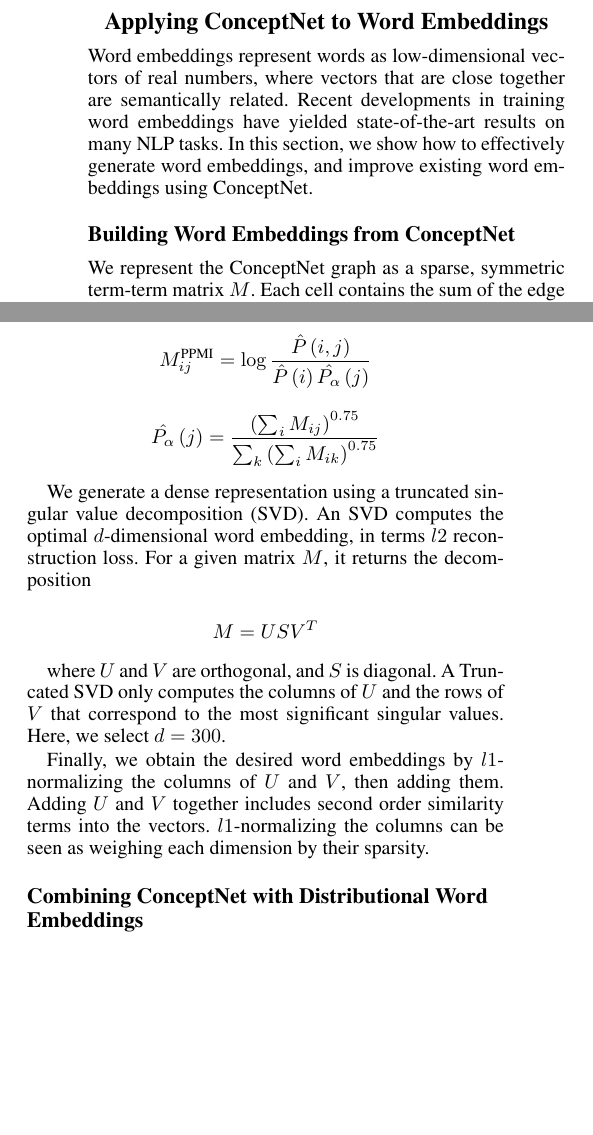
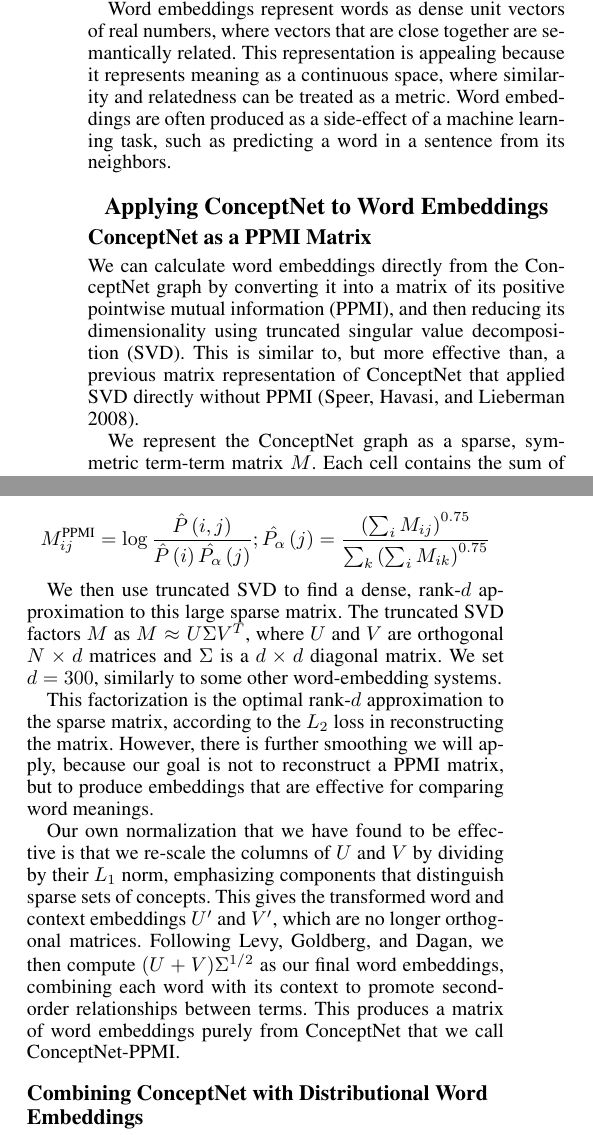
Before and after one commit to commonsense/conceptnet-5.5-paper, a LaTeX document (conceptnet-paper.tex): two parts of the columns of page 3 of 7, joined at a grey line, cut so that both start at the same text, the shorter picture padded with empty space. Compiled offline with pdfLaTeX.

Commit message:
edit the ConceptNet PPMI section

```diff
--- a/conceptnet-paper.tex
+++ b/conceptnet-paper.tex
@@ -274,18 +274,21 @@
 %   SuperSim (more self-contained than LRA and almost as good, 2013)
 % BagPack: solving analogies using either unstructured text or ConceptNet 4 (Rob will write about this)
 
+Word embeddings represent words as dense unit vectors of real numbers,
+where vectors that are close together are semantically related. This representation
+is appealing because it represents meaning as a continuous space, where similarity
+and relatedness can be treated as a metric. Word embeddings are often produced as a side-effect
+of a machine learning task, such as predicting a word in a sentence from its neighbors.
+
 \section{Applying ConceptNet to Word Embeddings}
-\label{applying-conceptnet-to-word-embeddings}
 
-Word embeddings represent words as low-dimensional vectors of real numbers,
-where vectors that are close together are semantically related. Recent
-developments in training word embeddings have yielded state-of-the-art results
-on many NLP tasks. In this section, we show how to effectively generate
-word embeddings, and improve existing word embeddings using ConceptNet.
+\subsection{ConceptNet as a PPMI Matrix}
 
-\subsection{Building Word Embeddings from ConceptNet}
-
-% TODO: copyedit
+We can calculate word embeddings directly from the ConceptNet graph by converting
+it into a matrix of its positive pointwise mutual information (PPMI), and then
+reducing its dimensionality using truncated singular value decomposition (SVD).
+This is similar to, but more effective than, a previous matrix representation of
+ConceptNet that applied SVD directly without PPMI \cite{speer2008analogyspace}.
 
 We represent the ConceptNet graph as a sparse, symmetric term-term matrix $M$.
-Each cell contains the sum of the edge weights between the two corresponding
+Each cell contains the sum of the weights of all edges that connect the two
@@ -312,23 +315,26 @@
   {\sum_k{\left(\sum_i{M_{ik}}\right)^{0.75}}}
 $$
 
-We generate a dense representation using a truncated singular value
-decomposition (SVD). An SVD computes the optimal $d$-dimensional word embedding,
-in terms $l2$ reconstruction loss. For a given matrix $M$, it returns the
-decomposition
+We then use truncated SVD to find a dense, rank-$d$ approximation to
+this large sparse matrix. The truncated SVD factors $M$ as $M \approx U \Sigma
+V^T$, where $U$ and $V$ are orthogonal $N \times d$ matrices and $\Sigma$ is a
+$d \times d$ diagonal matrix. We set $d = 300$, similarly to some other
+word-embedding systems.
 
-$$
-M = USV^T
-$$
+This factorization is the optimal rank-$d$ approximation to the sparse matrix,
+according to the $L_2$ loss in reconstructing the matrix. However, there is
+further smoothing we will apply, because our goal is not to reconstruct a PPMI
+matrix, but to produce embeddings that are effective for comparing word
+meanings.
 
-where $U$ and $V$ are orthogonal, and $S$ is diagonal. A Truncated SVD only
-computes the columns of $U$ and the rows of $V$ that correspond to the most
-significant singular values. Here, we select $d=300$.
-
-Finally, we obtain the desired word embeddings by $l1$-normalizing the columns
-of $U$ and $V$, then adding them. Adding $U$ and $V$ together includes second
-order similarity terms into the vectors. $l1$-normalizing the columns can be
-seen as weighing each dimension by their sparsity.
+Our own normalization that we have found to be effective is that we re-scale
+the columns of $U$ and $V$ by dividing by their $L_1$ norm, emphasizing
+components that distinguish sparse sets of concepts. This gives the transformed
+word and context embeddings $U'$ and $V'$, which are no longer orthogonal
+matrices. Following \citeauthor{levy2015embeddings}, we then compute $(U +
+V)\Sigma^{1/2}$ as our final word embeddings, combining each word with its
+context to promote second-order relationships between terms. This produces
+a matrix of word embeddings purely from ConceptNet that we call ConceptNet-PPMI.
 
 \subsection{Combining ConceptNet with Distributional Word Embeddings}
 
```
Also changed, not shown: conceptnet-paper.tex (43 more changed lines).
